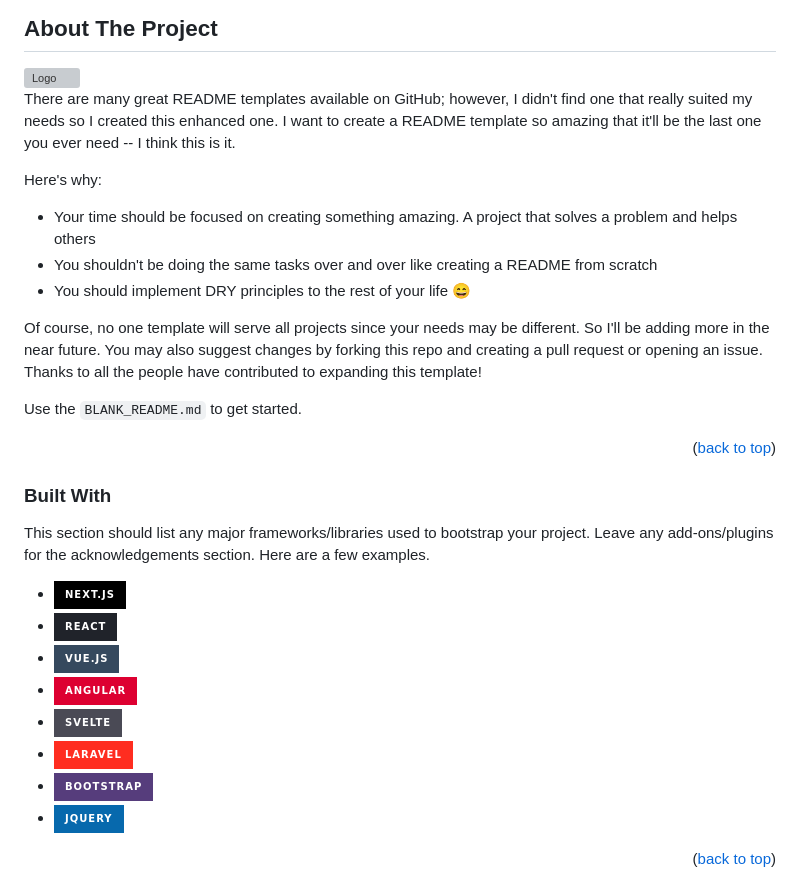
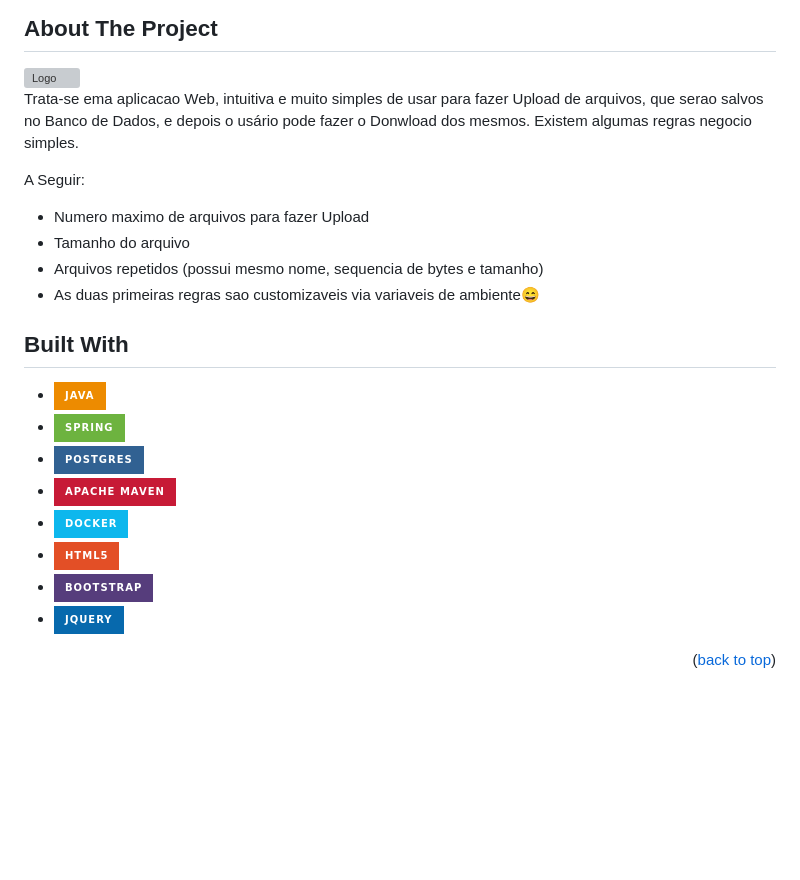
Before and after one commit to milson-antonio/download-upload-files, a Markdown page: README.md, the part around the change. Rendered like a GitHub page; badges without logos; blank space fills up the shorter version; grey boxes are pictures that could not be loaded.

Commit message:
build README.md

```diff
--- a/README.md
+++ b/README.md
@@ -57,31 +57,25 @@
     <img src="src/main/resources/static/img/gif.gif" alt="Logo">
 </a>
 
-There are many great README templates available on GitHub; however, I didn't find one that really suited my needs so I created this enhanced one. I want to create a README template so amazing that it'll be the last one you ever need -- I think this is it.
+Trata-se ema aplicacao Web, intuitiva e muito simples de usar para fazer Upload de arquivos, que serao
+salvos no Banco de Dados, e depois o usário pode fazer o Donwload dos mesmos. Existem algumas regras
+negocio simples.
 
-Here's why:
-* Your time should be focused on creating something amazing. A project that solves a problem and helps others
-* You shouldn't be doing the same tasks over and over like creating a README from scratch
-* You should implement DRY principles to the rest of your life :smile:
-
-Of course, no one template will serve all projects since your needs may be different. So I'll be adding more in the near future. You may also suggest changes by forking this repo and creating a pull request or opening an issue. Thanks to all the people have contributed to expanding this template!
-
-Use the `BLANK_README.md` to get started.
-
-<p align="right">(<a href="#readme-top">back to top</a>)</p>
+A Seguir:
+* Numero maximo de arquivos para fazer Upload
+* Tamanho do arquivo
+* Arquivos repetidos (possui mesmo nome, sequencia de bytes e tamanho)
+* As duas primeiras regras sao customizaveis via variaveis de ambiente:smile:
 
 
+## Built With
 
-### Built With
-
-This section should list any major frameworks/libraries used to bootstrap your project. Leave any add-ons/plugins for the acknowledgements section. Here are a few examples.
-
-* [![Next][Next.js]][Next-url]
-* [![React][React.js]][React-url]
-* [![Vue][Vue.js]][Vue-url]
-* [![Angular][Angular.io]][Angular-url]
-* [![Svelte][Svelte.dev]][Svelte-url]
-* [![Laravel][Laravel.com]][Laravel-url]
+* ![Java](https://img.shields.io/badge/java-%23ED8B00.svg?style=for-the-badge&logo=openjdk&logoColor=white)
+* ![Spring](https://img.shields.io/badge/spring-%236DB33F.svg?style=for-the-badge&logo=spring&logoColor=white)
+* ![Postgres](https://img.shields.io/badge/postgres-%23316192.svg?style=for-the-badge&logo=postgresql&logoColor=white)
+* ![Apache Maven](https://img.shields.io/badge/Apache%20Maven-C71A36?style=for-the-badge&logo=Apache%20Maven&logoColor=white)
+* ![Docker](https://img.shields.io/badge/docker-%230db7ed.svg?style=for-the-badge&logo=docker&logoColor=white)
+* ![HTML5](https://img.shields.io/badge/html5-%23E34F26.svg?style=for-the-badge&logo=html5&logoColor=white)
 * [![Bootstrap][Bootstrap.com]][Bootstrap-url]
 * [![JQuery][JQuery.com]][JQuery-url]
 
```
